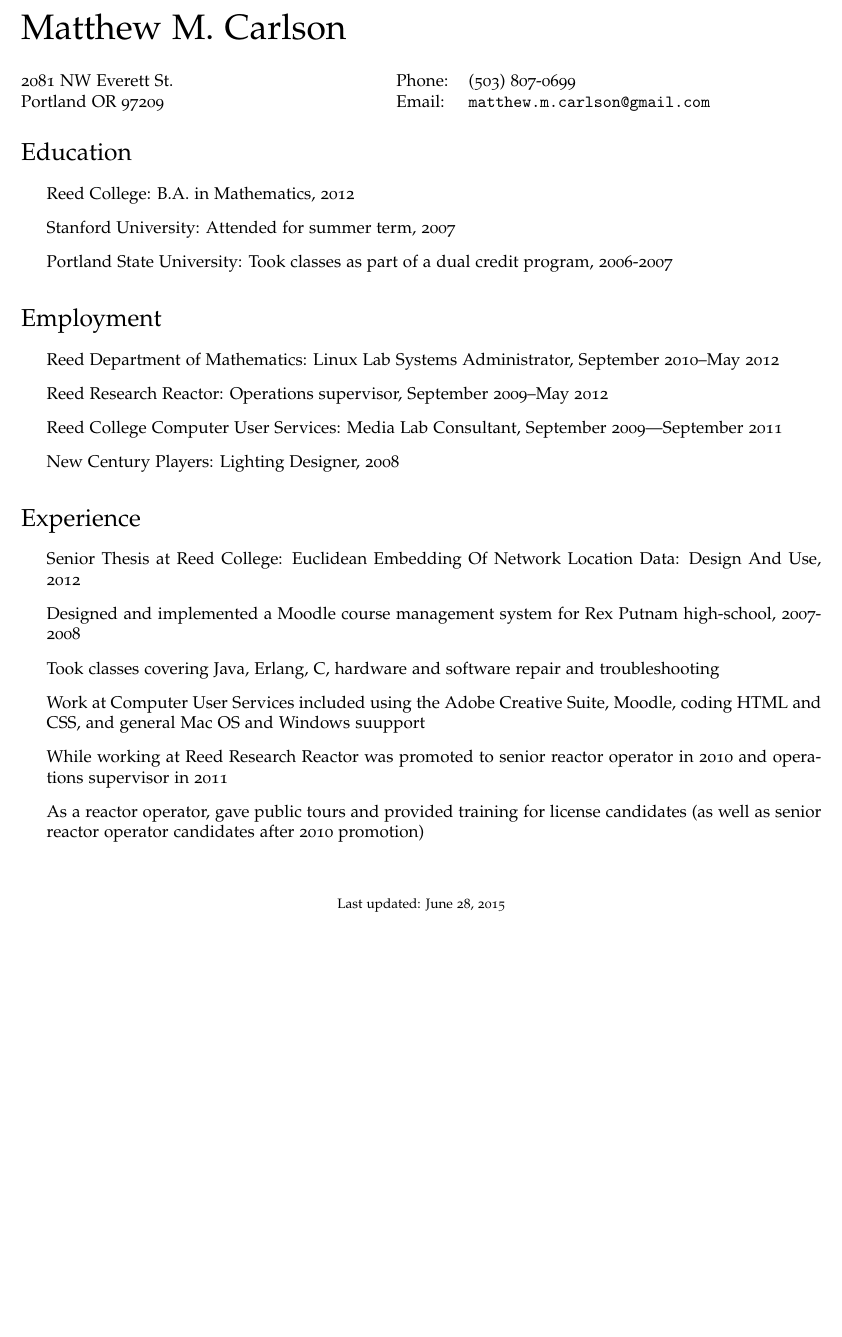
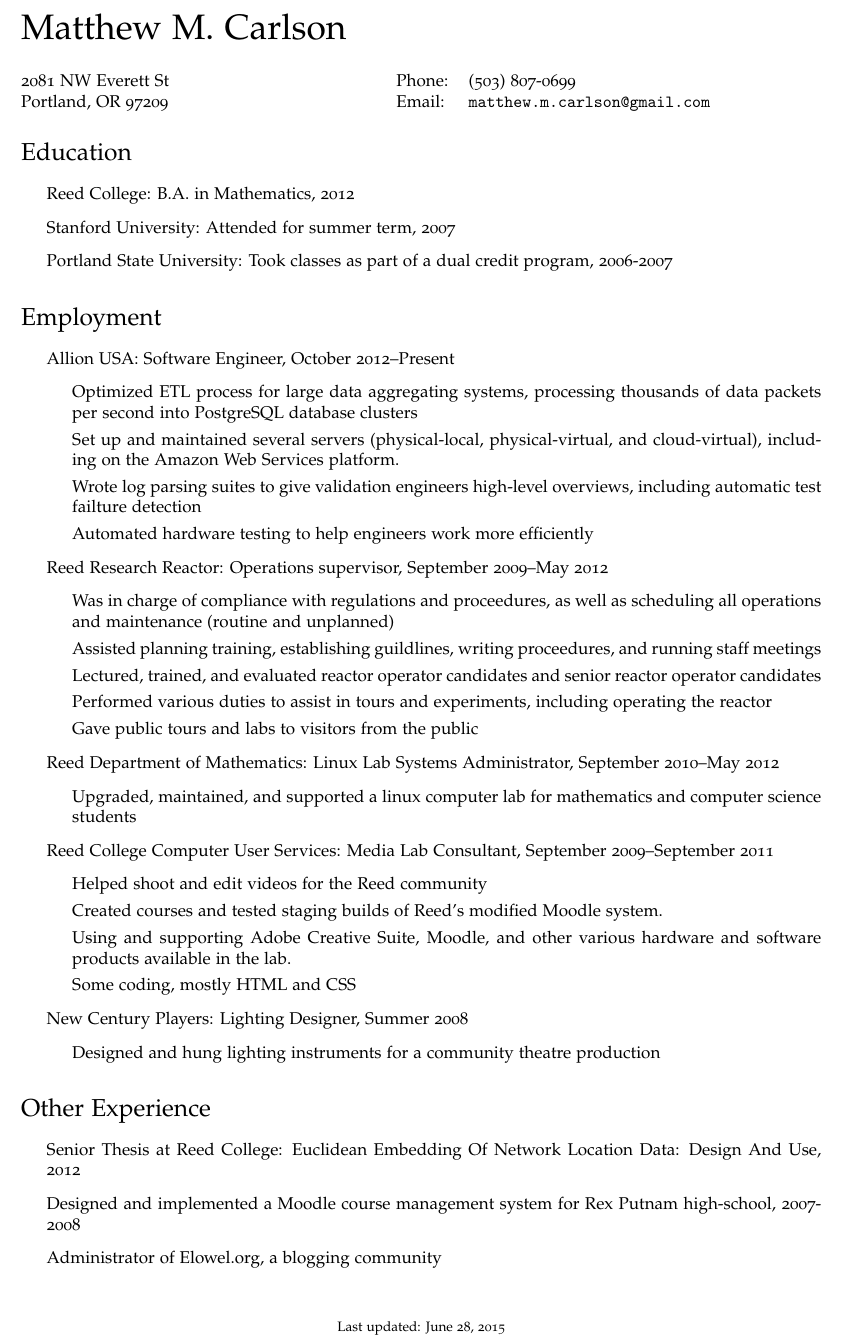
Before and after one commit to matthewmcarlson/cv, a LaTeX CV (cv-us.tex): part of the page, cut so that both start at the same text, the shorter picture padded with empty space. Compiled offline with pdfLaTeX.

Commit message:
looking a lot better, needs to be spell checked.

```diff
--- a/cv-us.tex
+++ b/cv-us.tex
@@ -44,8 +44,8 @@
 \vspace{0.25in}
 
 \begin{minipage}{0.45\linewidth}
-	2081 NW Everett St. \\
-	Portland OR 97209
+	2081 NW Everett St \\
+	Portland, OR 97209
 \end{minipage}
 \begin{minipage}{0.45\linewidth}
 	\begin{tabular}{ll}
@@ -75,28 +78,52 @@
 \section*{Employment}% and Volunteering}
 
 \begin{itemize}
+\item Allion USA: Software Engineer, October 2012--Present
+	\begin{itemize}
+	\item Optimized ETL process for large data aggregating systems, processing thousands of data packets per second into PostgreSQL database clusters
+	\item Set up and maintained several servers (physical-local, physical-virtual, and cloud-virtual), including on the Amazon Web Services platform.
+	\item Wrote log parsing suites to give validation engineers high-level overviews, including automatic test failture detection
+	\item Automated hardware testing to help engineers work more efficiently
+	\end{itemize}
+\item Reed Research Reactor: Operations supervisor, September 2009--May 2012
+	\begin{itemize}
+	\item Was in charge of compliance with regulations and proceedures, as well as scheduling all operations and maintenance (routine and unplanned)
+	\item Assisted planning training, establishing guildlines, writing proceedures, and running staff meetings
+	\item Lectured, trained, and evaluated reactor operator candidates and senior reactor operator candidates
+	\item Performed various duties to assist in tours and experiments, including operating the reactor
+	\item Gave public tours and labs to visitors from the public
+	\end{itemize}
 \item Reed Department of Mathematics: Linux Lab Systems Administrator, September 2010--May 2012
-\item Reed Research Reactor: Operations supervisor, September 2009--May 2012
-\item Reed College Computer User Services: Media Lab Consultant, September 2009---September 2011
-\item New Century Players: Lighting Designer, 2008
+	\begin{itemize}
+	\item Upgraded, maintained, and supported a linux computer lab for mathematics and computer science students
+	\end{itemize}
+\item Reed College Computer User Services: Media Lab Consultant, September 2009--September 2011
+	\begin{itemize}
+	\item Helped shoot and edit videos for the Reed community
+	\item Created courses and tested staging builds of Reed's modified Moodle system.
+	\item Using and supporting Adobe Creative Suite, Moodle, and other various hardware and software products available in the lab.
+	\item Some coding, mostly HTML and CSS
+	\end{itemize}
+\item New Century Players: Lighting Designer, Summer 2008
+	\begin{itemize}
+	\item Designed and hung lighting instruments for a community theatre production
+	\end{itemize}
 \end{itemize}
 
-\section*{Experience}%\subsection*{Computers}
+\section*{Other Experience}%\subsection*{Computers}
 
 \begin{itemize}
 \item Senior Thesis at Reed College: Euclidean Embedding Of Network Location Data: Design And Use, 2012
 \item Designed and implemented a Moodle course management system for Rex Putnam high-school, 2007-2008
+\item Administrator of Elowel.org, a blogging community
 %\item Something about doing CS stuff at reed. (CS=Math)...
 %\item B.A. in Mathematics (computer science is under the Department of Mathematics at Reed College) (2012)
 %\item Linux Administrator, Polytopia/Reed College Department of Mathematics (2010-present)
 %\item Member of OMSCR --Reed's brand new computer science research team (2010 --present)
 %\item Media Lab Consultant for Computer User Services of Reed College (2009-present)
-%\item Administrated Elowel.org, a blogging community (2006)
-\item Took classes covering Java, Erlang, C, %machine code, batch/BASH scripting,
-hardware and software repair and troubleshooting
-\item Work at Computer User Services included using the Adobe Creative Suite, Moodle, coding HTML and CSS, and general Mac OS and Windows suupport
-\item While working at Reed Research Reactor was promoted to senior reactor operator in 2010 and operations supervisor in 2011
-\item As a reactor operator, gave public tours and provided training for license candidates (as well as senior reactor operator candidates after 2010 promotion)
+%\item Took classes covering Haskell, Java, Erlang, C, %machine code, batch/BASH scripting, hardware and software repair and troubleshooting
+%\item While working at Reed Research Reactor was promoted to senior reactor operator in 2010 and operations supervisor in 2011
+%\item As a reactor operator, gave public tours and provided training for license candidates (as well as senior reactor operator candidates after 2010 promotion)
 %Windows, Macintosh,
 %\item Experience running a web server administration
 %\end{itemize}%\subsection*{Science}\begin{itemize}
```
Also changed, not shown: cv-us.tex (3 more changed lines).
